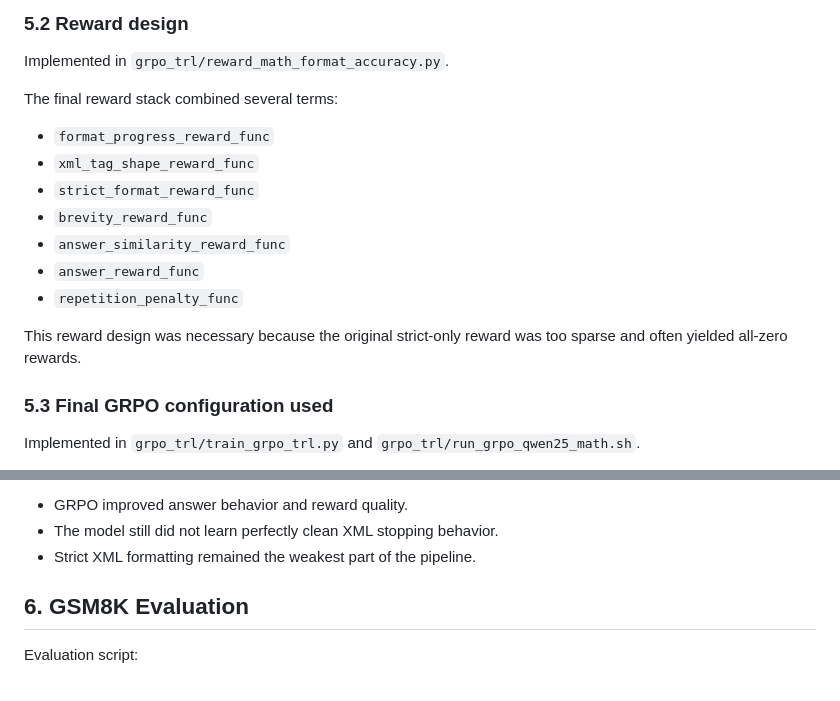
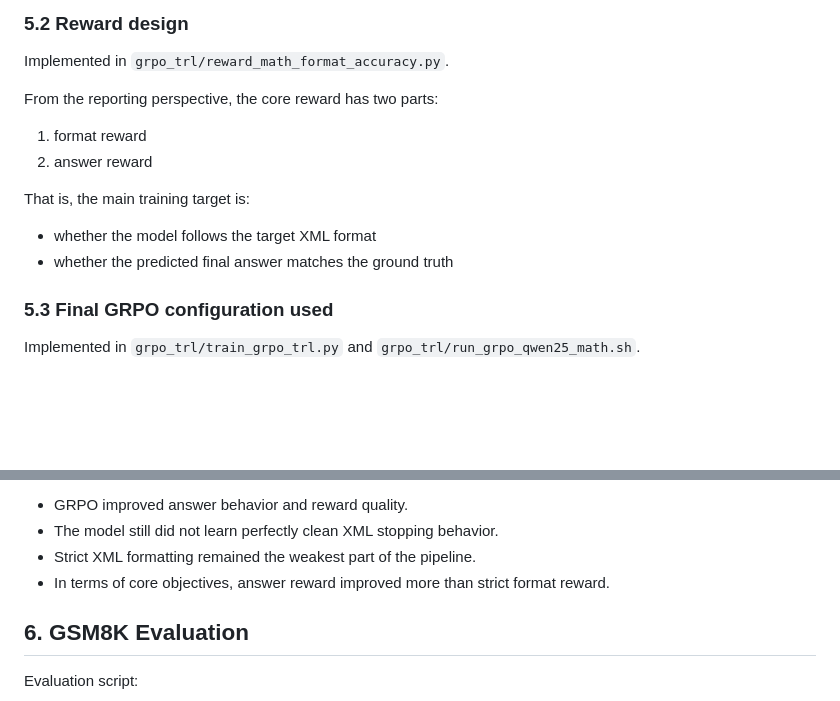
Before and after one commit to janjanjan312/GenAI_Final, a Markdown page: reports/sft_grpo_training_report.md, 2 parts joined by grey strips. GitHub-like rendering; blank space fills up the shorter version.

Commit message:
modify report

```diff
--- a/reports/sft_grpo_training_report.md
+++ b/reports/sft_grpo_training_report.md
@@ -202,17 +202,15 @@ This was designed to bias generation toward structured XML output.
 
 Implemented in `grpo_trl/reward_math_format_accuracy.py`.
 
-The final reward stack combined several terms:
+From the reporting perspective, the core reward has two parts:
 
-- `format_progress_reward_func`
-- `xml_tag_shape_reward_func`
-- `strict_format_reward_func`
-- `brevity_reward_func`
-- `answer_similarity_reward_func`
-- `answer_reward_func`
-- `repetition_penalty_func`
+1. format reward
+2. answer reward
 
-This reward design was necessary because the original strict-only reward was too sparse and often yielded all-zero rewards.
+That is, the main training target is:
+
+- whether the model follows the target XML format
+- whether the predicted final answer matches the ground truth
 
 ### 5.3 Final GRPO configuration used
 
@@ -271,6 +269,7 @@ Interpretation:
 - GRPO improved answer behavior and reward quality.
 - The model still did not learn perfectly clean XML stopping behavior.
 - Strict XML formatting remained the weakest part of the pipeline.
+- In terms of core objectives, answer reward improved more than strict format reward.
 
 ## 6. GSM8K Evaluation
 
```
Also changed, not shown: grpo_trl/README_zh.md (+8 -9 lines).
